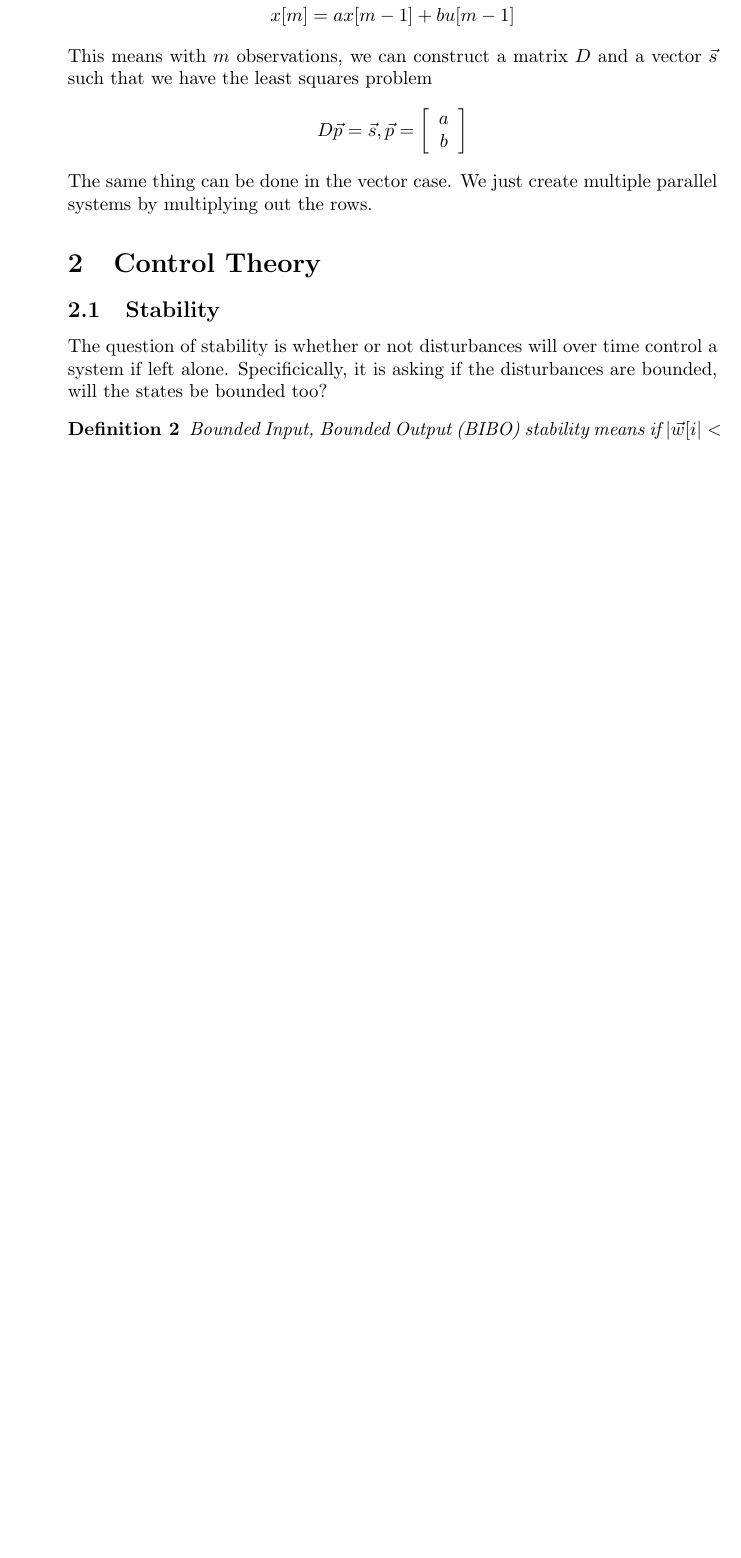
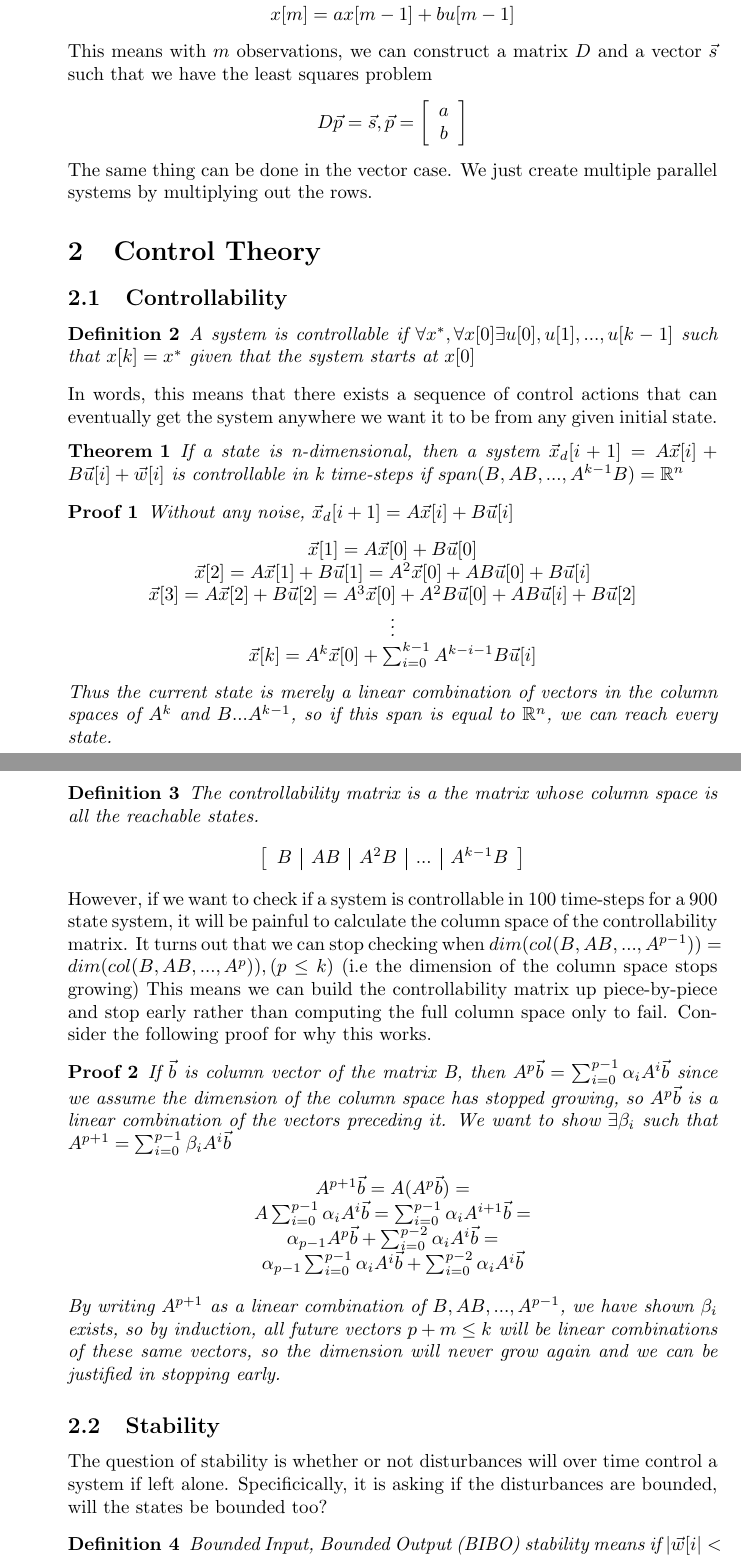
Before and after one commit to aparande/BerkeleyNotes, a LaTeX document (16B/guide.tex): part of page 2 of 7 before the commit and two parts of pages 2 and 3 of 8 after it, the two joined at a grey line, cut so that both start at the same text, the shorter picture padded with empty space. Compiled offline with pdfLaTeX.

Commit message:
Added controllability to 16B

```diff
--- a/16B/guide.tex
+++ b/16B/guide.tex
@@ -82,6 +82,55 @@ This means with $m$ observations, we can construct a matrix $D$ and a vector $\v
 \]
 The same thing can be done in the vector case. We just create multiple parallel systems by multiplying out the rows.
 \section{Control Theory}
+\subsection{Controllability}
+\begin{definition}
+    A system is controllable if $\forall x^*, \forall x[0] \exists u[0],u[1],...,u[k-1]$ such that $x[k]=x^*$ given that the system starts at $x[0]$
+\end{definition}
+In words, this means that there exists a sequence of control actions that can eventually get the system anywhere we want it to be from any given initial state.
+\begin{theorem}
+    If a state is n-dimensional, then a system $\vec{x}_d[i+1]=A\vec{x}[i]+B\vec{u}[i]+\vec{w}[i]$ is controllable in k time-steps if $span(B, AB, ..., A^{k-1}B)=\mathbb{R}^n$
+\end{theorem}
+\begin{proof}
+    Without any noise, $\vec{x}_d[i+1]=A\vec{x}[i]+B\vec{u}[i]$
+    \[
+        \begin{array}{c}
+            \vec{x}[1]=A\vec{x}[0]+B\vec{u}[0]\\
+            \vec{x}[2]=A\vec{x}[1]+B\vec{u}[1] = A^2\vec{x}[0]+AB\vec{u}[0]+B\vec{u}[i]\\
+            \vec{x}[3]=A\vec{x}[2]+B\vec{u}[2] = A^3\vec{x}[0]+A^2B\vec{u}[0]+AB\vec{u}[i]+B\vec{u}[2]\\
+            \vdots\\
+            \vec{x}[k]=A^k\vec{x}[0]+\sum_{i=0}^{k-1}{A^{k-i-1}B\vec{u}[i]}
+        \end{array}
+        \]
+    Thus the current state is merely a linear combination of vectors in the column spaces of $A^k$ and $B...A^{k-1}$, so if this span is equal to $\mathbb{R}^n$, we can reach every state.
+\end{proof}
+\begin{definition}
+    The controllability matrix is a the matrix whose column space is all the reachable states.
+    \[
+        \left[
+            \begin{array}{c|c|c|c|c}
+                B & AB & A^2B & ... & A^{k-1}B
+            \end{array}
+        \right]
+        \]
+\end{definition}
+However, if we want to check if a system is controllable in 100 time-steps for a 900 state system, it will be painful to calculate the column space of the controllability matrix.
+It turns out that we can stop checking when $dim(col(B, AB,...,A^{p-1}))=dim(col(B, AB, ..., A^p)), (p \leq k)$ (i.e the dimension of the column space stops growing)
+This means we can build the controllability matrix up piece-by-piece and stop early rather than computing the full column space only to fail. Consider the following proof for why this works.
+\begin{proof}
+    If $\vec{b}$ is column vector of the matrix B, then $A^p \vec{b}=\sum_{i=0}^{p-1}{\alpha_iA^i\vec{b}}$ since we assume the dimension of the column space has stopped growing,
+    so $A^p\vec{b}$ is a linear combination of the vectors preceding it.
+    We want to show $\exists \beta_i$ such that $A^{p+1}=\sum_{i=0}^{p-1}{\beta_iA^i\vec{b}}$
+    \[
+        \begin{array}{c}
+            A^{p+1}\vec{b}=A(A^p\vec{b}) =\\
+            A\sum_{i=0}^{p-1}{\alpha_iA^i\vec{b}} = \sum_{i=0}^{p-1}{\alpha_iA^{i+1}\vec{b}}=\\
+            \alpha_{p-1}A^p\vec{b}+ \sum_{i=0}^{p-2}{\alpha_iA^{i}\vec{b}}=\\
+            \alpha_{p-1}\sum_{i=0}^{p-1}{\alpha_iA^i\vec{b}}+\sum_{i=0}^{p-2}{\alpha_iA^{i}\vec{b}}
+        \end{array}
+        \]
+    By writing $A^{p+1}$ as a linear combination of $B, AB,...,A^{p-1}$, we have shown $\beta_i$ exists, so by induction, all future vectors $p+m\leq k$ will be linear combinations of these same vectors,
+    so the dimension will never grow again and we can be justified in stopping early.
+\end{proof}
 \subsection{Stability}
 The question of stability is whether or not disturbances will over time control a system if left alone.
 Specificically, it is asking if the disturbances are bounded, will the states be bounded too?
```
Also changed, not shown: 16B/guide.pdf.
